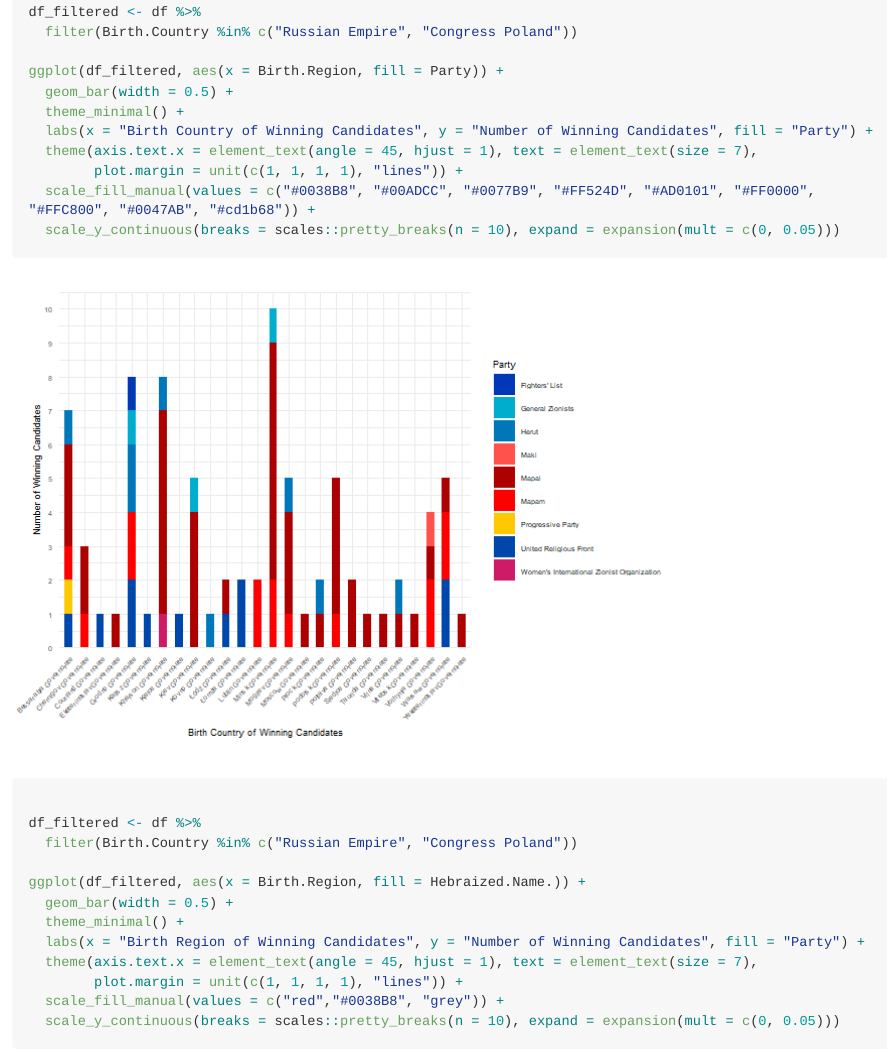
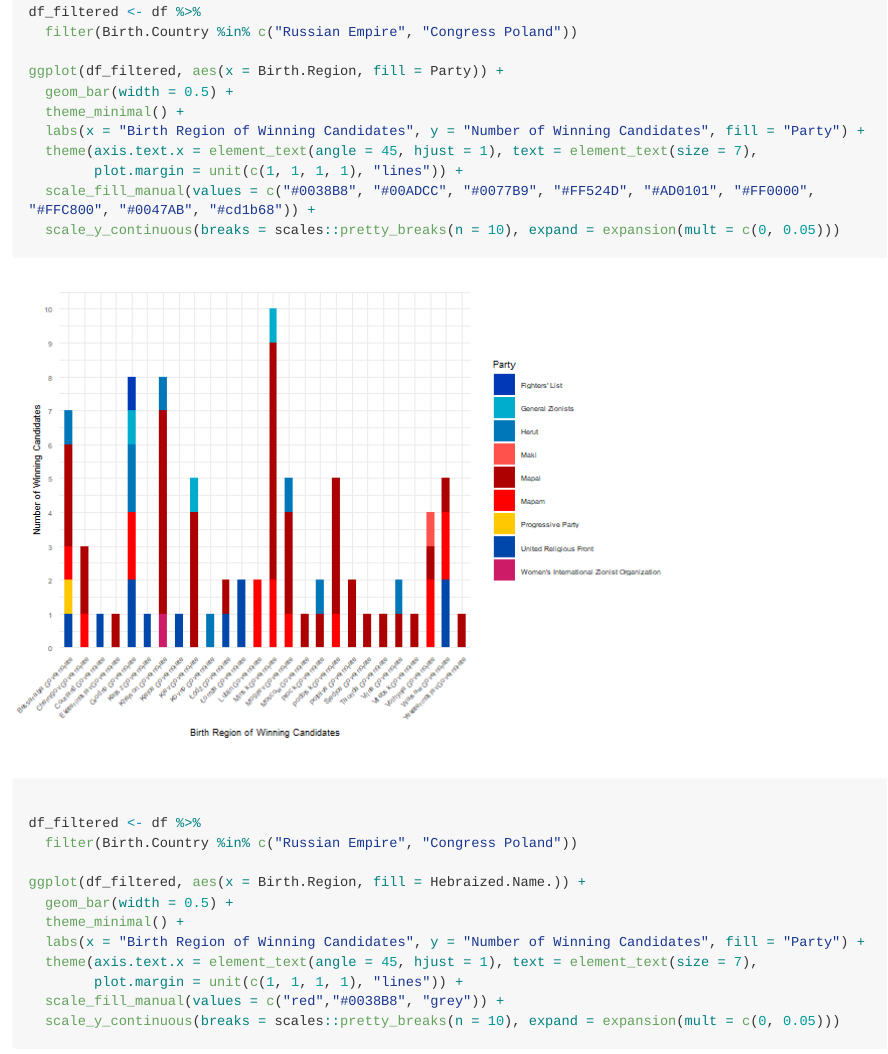
Before and after one commit to dshev003/Israel, an R Markdown document (README.rmd): the page in a window 1100 px wide, from 4110 px down. The pictures show the output file README.md that the author committed with the source, drawn offline in the style of GitHub; long lines of code are wrapped.

Commit message:
fixed errors in text

```diff
--- a/README.rmd
+++ b/README.rmd
@@ -84,7 +84,7 @@ df_filtered <- df %>%
 ggplot(df_filtered, aes(x = Birth.Region, fill = Party)) +
   geom_bar(width = 0.5) +
   theme_minimal() +
-  labs(x = "Birth Country of Winning Candidates", y = "Number of Winning Candidates", fill = "Party") +
+  labs(x = "Birth Region of Winning Candidates", y = "Number of Winning Candidates", fill = "Party") +
   theme(axis.text.x = element_text(angle = 45, hjust = 1), text = element_text(size = 7),
         plot.margin = unit(c(1, 1, 1, 1), "lines")) +
   scale_fill_manual(values = c("#0038B8", "#00ADCC", "#0077B9", "#FF524D", "#AD0101", "#FF0000", "#FFC800", "#0047AB", "#cd1b68")) +
```
Also changed, not shown: README.md, README_files/figure-gfm/unnamed-chunk-5-1.png.
